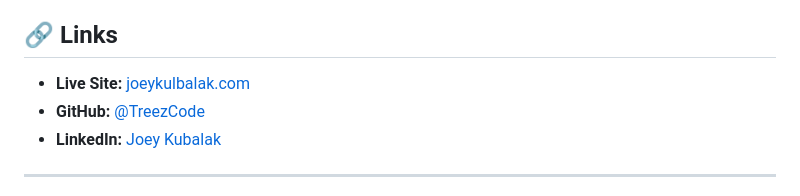
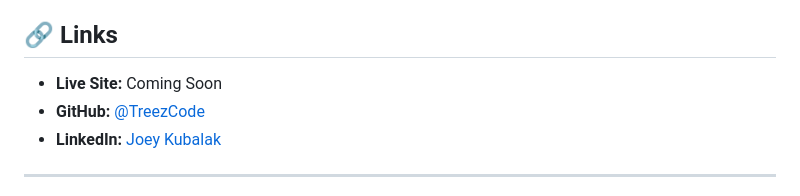
Before and after one commit to TreezCode/treed-portfolio-v2, a Markdown page: README.md, the part around the change. Drawn GitHub-style.

Commit message:
Initial commit: Portfolio V2 with Next.js 15, TypeScript, and Resend email integration

```diff
--- a/README.md
+++ b/README.md
@@ -140,7 +140,7 @@ MIT License - feel free to use this as inspiration for your own portfolio.
 
 ## 🔗 Links
 
-- **Live Site:** [joeykulbalak.com](https://joeykulbalak.com)
+- **Live Site:** Coming Soon
 - **GitHub:** [@TreezCode](https://github.com/TreezCode)
 - **LinkedIn:** [Joey Kubalak](https://www.linkedin.com/in/joey-kubalak-425032180/)
 
```
